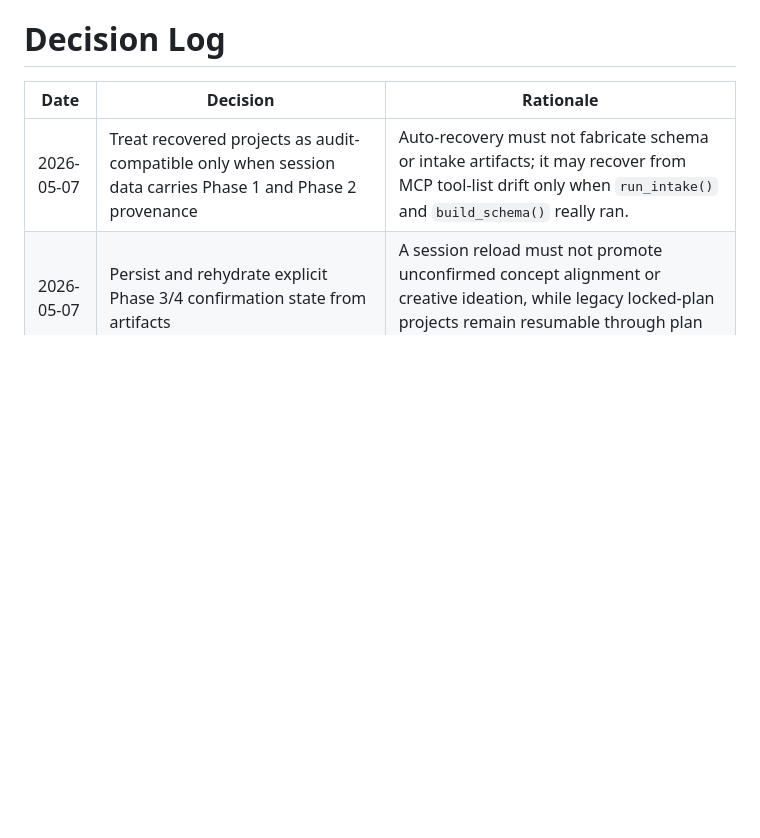
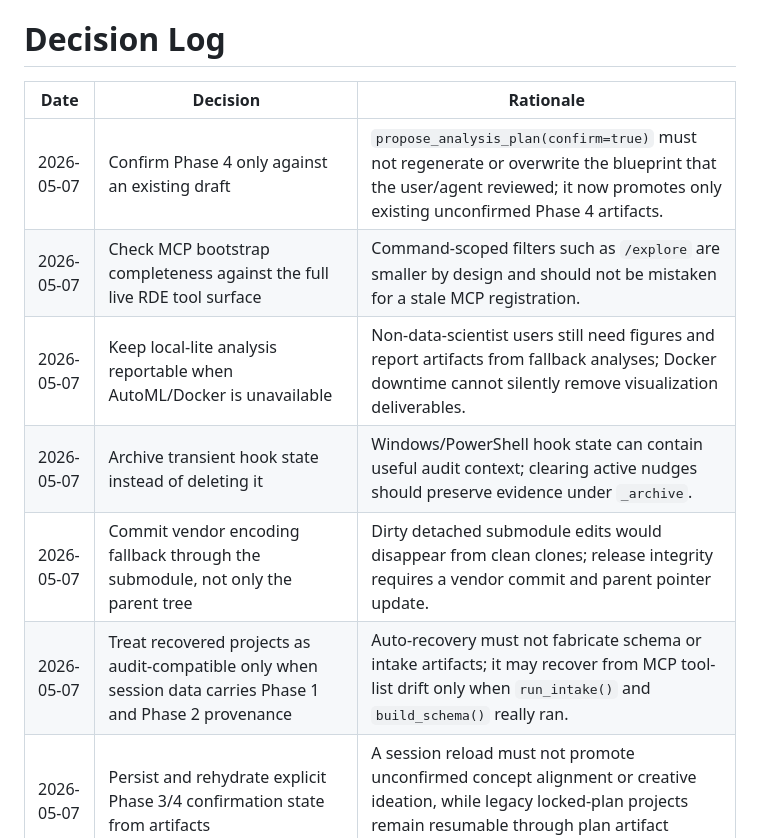
Before and after one commit to u9401066/research-data-explorer, a Markdown page: memory-bank/decisionLog.md, the part around the change. Drawn GitHub-style; blank space fills up the shorter version.

Commit message:
docs(memory): record v0.4.11 checkpoint

```diff
--- a/memory-bank/decisionLog.md
+++ b/memory-bank/decisionLog.md
@@ -2,6 +2,11 @@
 
 | Date | Decision | Rationale |
 | ---- | -------- | --------- |
+| 2026-05-07 | Confirm Phase 4 only against an existing draft | `propose_analysis_plan(confirm=true)` must not regenerate or overwrite the blueprint that the user/agent reviewed; it now promotes only existing unconfirmed Phase 4 artifacts. |
+| 2026-05-07 | Check MCP bootstrap completeness against the full live RDE tool surface | Command-scoped filters such as `/explore` are smaller by design and should not be mistaken for a stale MCP registration. |
+| 2026-05-07 | Keep local-lite analysis reportable when AutoML/Docker is unavailable | Non-data-scientist users still need figures and report artifacts from fallback analyses; Docker downtime cannot silently remove visualization deliverables. |
+| 2026-05-07 | Archive transient hook state instead of deleting it | Windows/PowerShell hook state can contain useful audit context; clearing active nudges should preserve evidence under `_archive`. |
+| 2026-05-07 | Commit vendor encoding fallback through the submodule, not only the parent tree | Dirty detached submodule edits would disappear from clean clones; release integrity requires a vendor commit and parent pointer update. |
 | 2026-05-07 | Treat recovered projects as audit-compatible only when session data carries Phase 1 and Phase 2 provenance | Auto-recovery must not fabricate schema or intake artifacts; it may recover from MCP tool-list drift only when `run_intake()` and `build_schema()` really ran. |
 | 2026-05-07 | Persist and rehydrate explicit Phase 3/4 confirmation state from artifacts | A session reload must not promote unconfirmed concept alignment or creative ideation, while legacy locked-plan projects remain resumable through plan artifact compatibility. |
 | 2026-05-07 | Preserve legacy `project.plan_locked=true` when old plan artifacts lack a `locked` field | Older projects recorded the lock on project JSON before `analysis_plan.yaml.locked` existed; reload repair must not downgrade valid locked plans unless the artifact explicitly says `locked:false`. |
```
Also changed, not shown: memory-bank/activeContext.md (+6 -2 lines), memory-bank/progress.md (+7 -0 lines).
